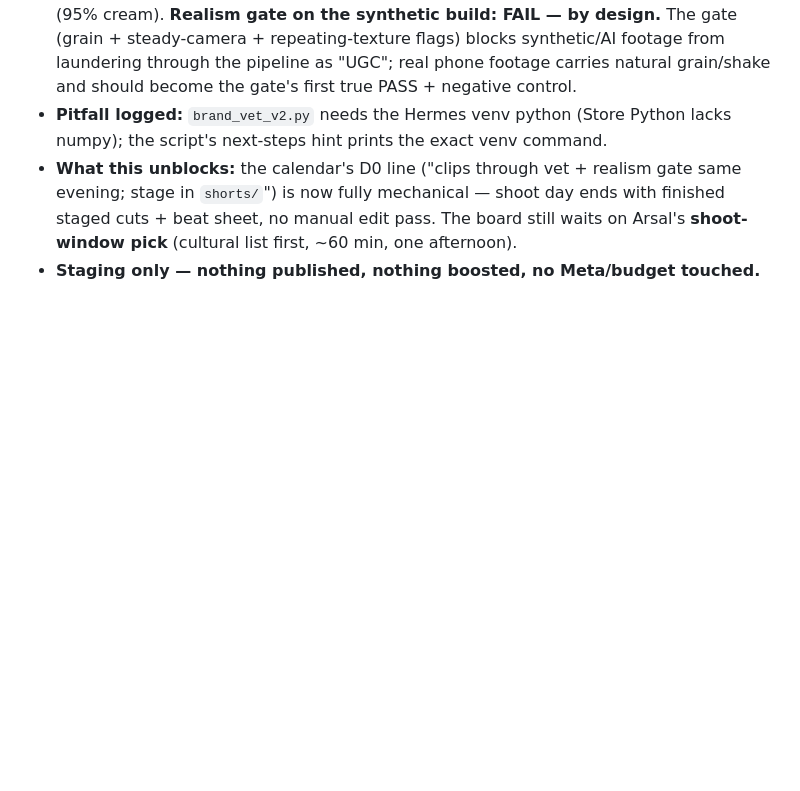
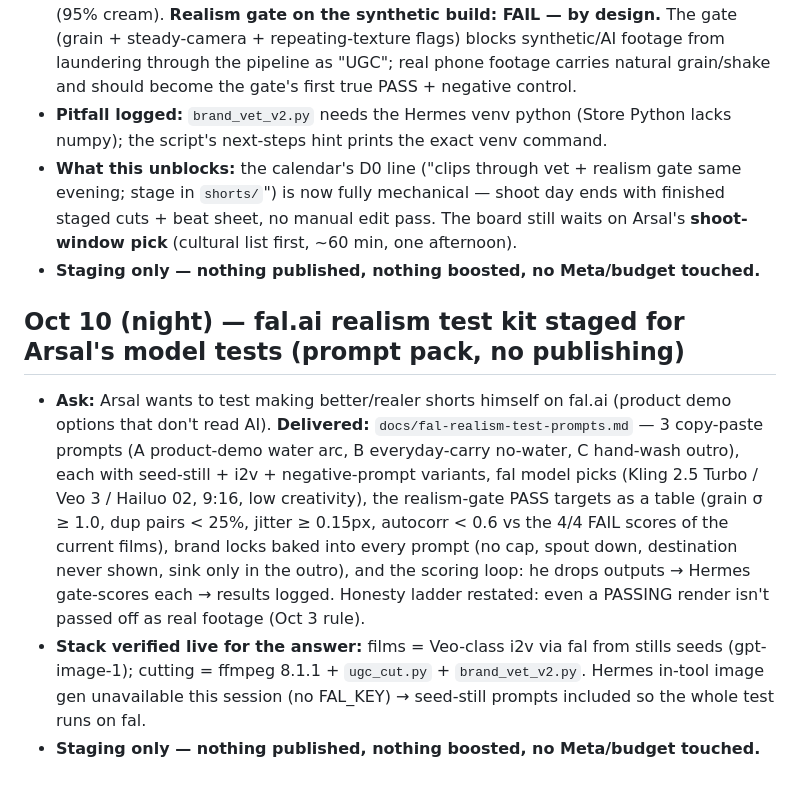
Before and after one commit to PRTLCTRL/pocket-lota-ad, a Markdown page: docs/ads-workflow-log.md, the part around the change. Rendered like a GitHub page; blank space fills up the shorter version.

Commit message:
ads(#11): fal realism test kit — 3 anti-AI prompts (seed/i2v/negative variants), gate PASS-target table, fal model picks, scoring loop; stack answer verified (Veo-class i2v + ffmpeg)

```diff
--- a/docs/ads-workflow-log.md
+++ b/docs/ads-workflow-log.md
@@ -305,3 +305,9 @@ TOP-5 ACTIONS: (1) swap CTA + signup-optimized objective (lead form or LP conver
 - **Pitfall logged:** `brand_vet_v2.py` needs the Hermes venv python (Store Python lacks numpy); the script's next-steps hint prints the exact venv command.
 - **What this unblocks:** the calendar's D0 line ("clips through vet + realism gate same evening; stage in `shorts/`") is now fully mechanical — shoot day ends with finished staged cuts + beat sheet, no manual edit pass. The board still waits on Arsal's **shoot-window pick** (cultural list first, ~60 min, one afternoon).
 - **Staging only — nothing published, nothing boosted, no Meta/budget touched.**
+
+## Oct 10 (night) — fal.ai realism test kit staged for Arsal's model tests (prompt pack, no publishing)
+
+- **Ask:** Arsal wants to test making better/realer shorts himself on fal.ai (product demo options that don't read AI). **Delivered:** `docs/fal-realism-test-prompts.md` — 3 copy-paste prompts (A product-demo water arc, B everyday-carry no-water, C hand-wash outro), each with seed-still + i2v + negative-prompt variants, fal model picks (Kling 2.5 Turbo / Veo 3 / Hailuo 02, 9:16, low creativity), the realism-gate PASS targets as a table (grain σ ≥ 1.0, dup pairs < 25%, jitter ≥ 0.15px, autocorr < 0.6 vs the 4/4 FAIL scores of the current films), brand locks baked into every prompt (no cap, spout down, destination never shown, sink only in the outro), and the scoring loop: he drops outputs → Hermes gate-scores each → results logged. Honesty ladder restated: even a PASSING render isn't passed off as real footage (Oct 3 rule).
+- **Stack verified live for the answer:** films = Veo-class i2v via fal from stills seeds (gpt-image-1); cutting = ffmpeg 8.1.1 + `ugc_cut.py` + `brand_vet_v2.py`. Hermes in-tool image gen unavailable this session (no FAL_KEY) → seed-still prompts included so the whole test runs on fal.
+- **Staging only — nothing published, nothing boosted, no Meta/budget touched.**
```
Also changed, not shown: docs/fal-realism-test-prompts.md (added, +81 -0 lines).
